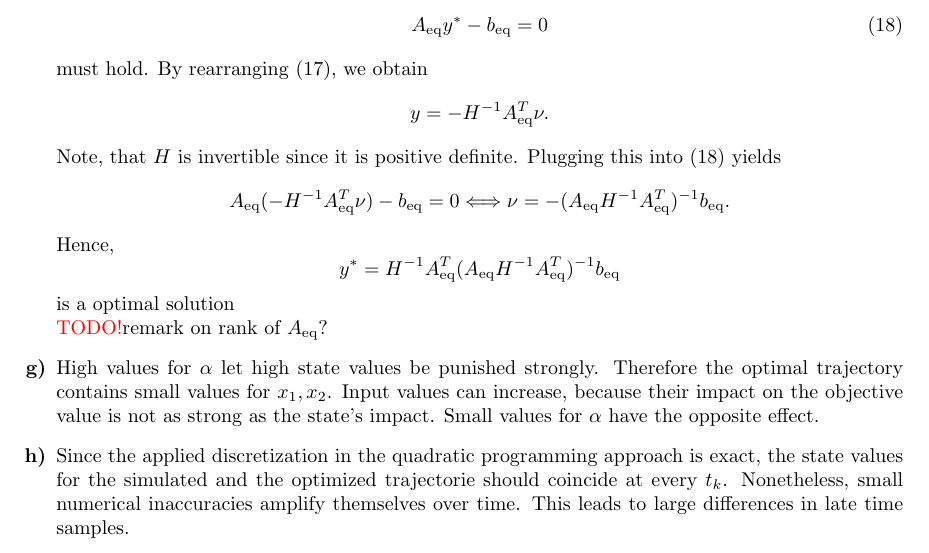
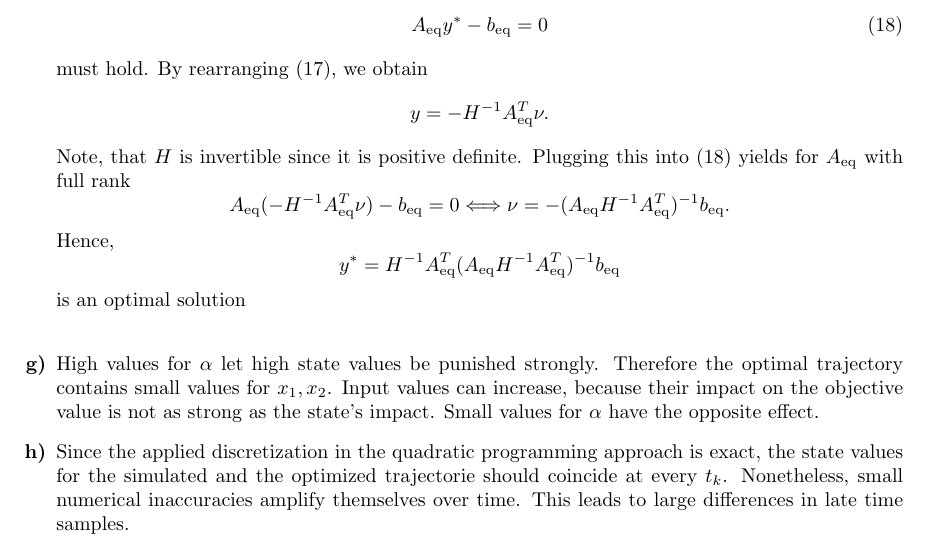
Before and after one commit to Dummyrunner/OC_homework, a LaTeX problem sheet (Homework1/hw1_main_DB.tex): part of page 3 of 3, cut so that both start at the same text. Compiled offline with pdfLaTeX.

Commit message:
made remark on Aeq rank

```diff
--- a/Homework1/hw1_main_DB.tex
+++ b/Homework1/hw1_main_DB.tex
@@ -231,11 +231,12 @@ Additionally, the point $ \yopt $ has to be admissible and hence \begin{equation
 \end{equation}
 must hold.
 By rearranging \eqref{eq:Lagrcond}, we obtain
-\[ y = - H\inv\Aeq \trp \nu. \] Note, that $ H $ is invertible since it is positive definite.
-Plugging this into \eqref{eq:Admisscond} yields
+\[ y = - H\inv\Aeq \trp \nu. \]
+Note, that $ H $ is invertible since it is positive definite.
+Plugging this into \eqref{eq:Admisscond} yields for $ \Aeq $ with full rank
 \[  \Aeq (-H\inv \Aeq \trp \nu) -\beq = 0 \Longleftrightarrow \nu = -(\Aeq H\inv \Aeq\trp)\inv \beq.\]
-Hence, \[ \yopt = H\inv \Aeq\trp (\Aeq H\inv \Aeq\trp)\inv \beq \] is a optimal solution\\
-\todo remark on rank of $ \Aeq $?
+Hence, \[ \yopt = H\inv \Aeq\trp (\Aeq H\inv \Aeq\trp)\inv \beq \] is an optimal solution\\
+
 
 %\item[\bf f)] f) \includepdf[pages=-]{plots/exc_f1.pdf}
 
```
Also changed, not shown: Homework1/hw1_main_DB.pdf.
